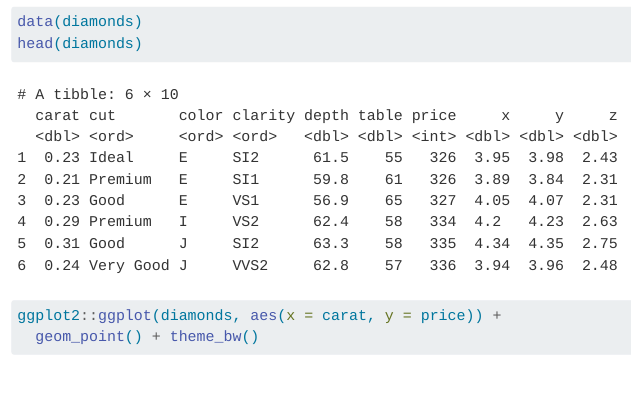
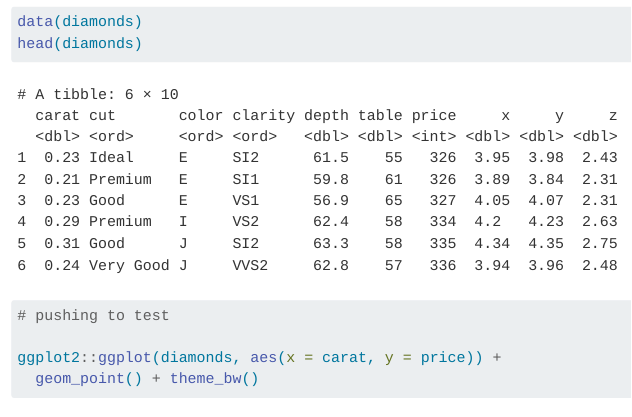
Before and after one commit to alexrfitz1/diamonds, a Quarto document (index.qmd): the page in a window 1100 px wide, from 570 px down. Rendered offline with R 4.5, knitr and Pandoc in place of Quarto, with nearby package versions; long lines of code are wrapped.

Commit message:
pushing to test for testing

```diff
--- a/index.qmd
+++ b/index.qmd
@@ -30,7 +30,7 @@ require(ggplot2)
 data(diamonds)
 head(diamonds)
 
-
+# pushing to test
 
 ggplot2::ggplot(diamonds, aes(x = carat, y = price)) +
   geom_point() + theme_bw()
```
